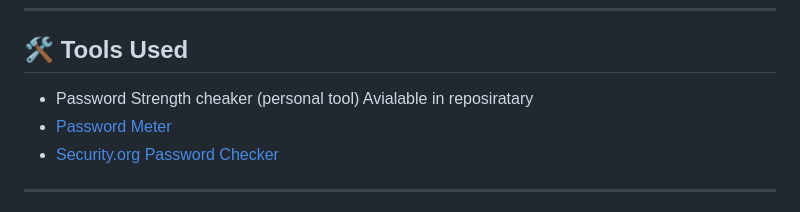
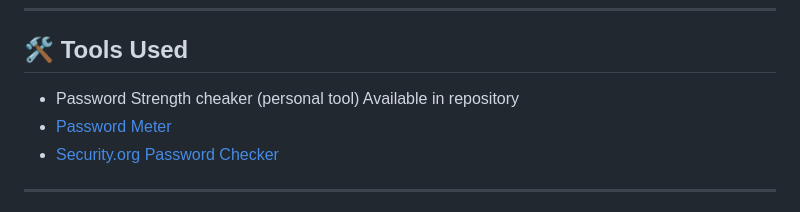
Before and after one commit to Abhishek5821/Task-06-password-security, a Markdown page: README.md, the part around the change. Drawn GitHub-style.

```diff
--- a/README.md
+++ b/README.md
@@ -7,7 +7,7 @@ Understand what makes a password strong and test it using online password streng
 
 ## 🛠️ Tools Used
 
--  Password Strength cheaker (personal tool) Avialable in reposiratary
+-  Password Strength cheaker (personal tool) Available in repository
 - [Password Meter](https://www.passwordmonster.com/)
 - [Security.org Password Checker](https://www.security.org/how-secure-is-my-password/)
 
```
